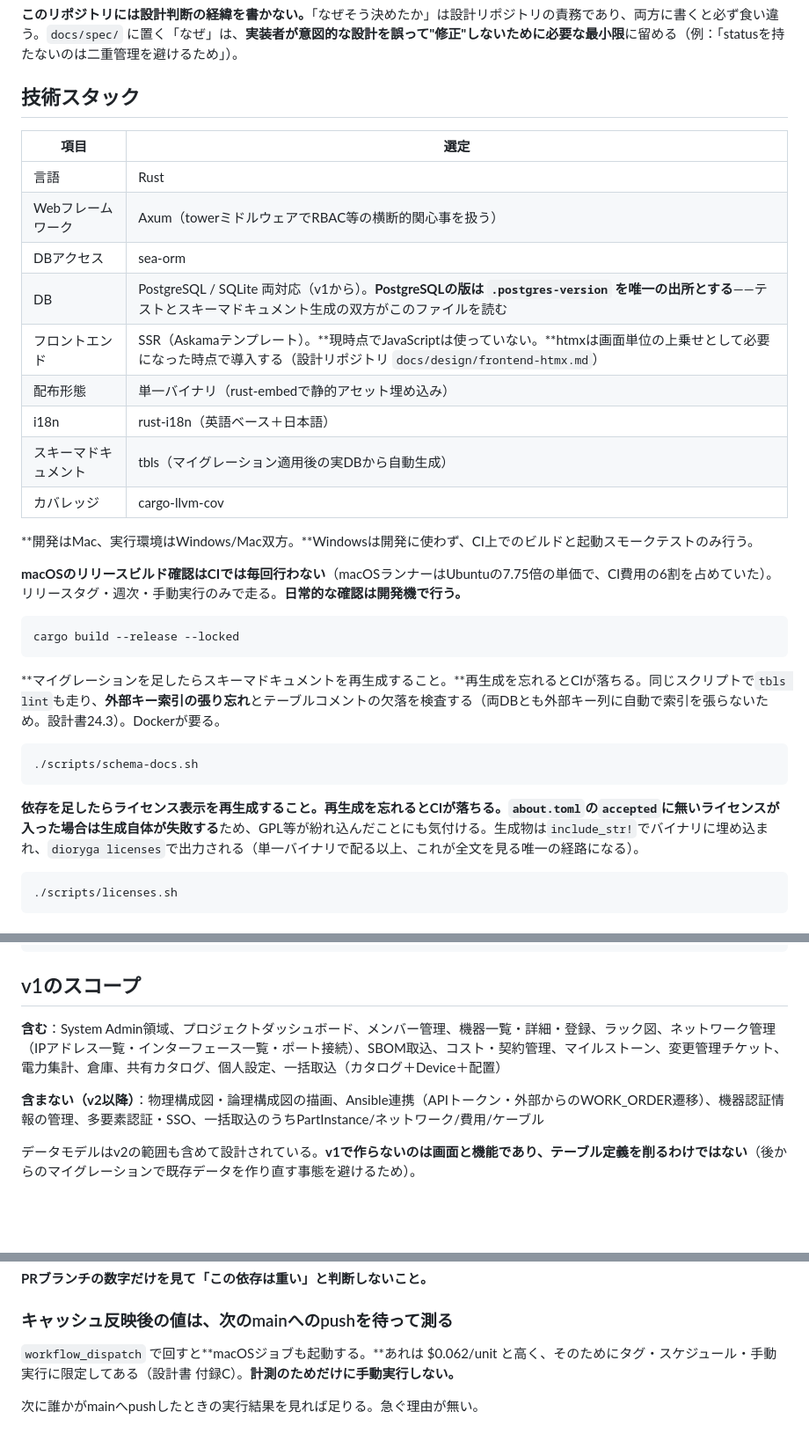
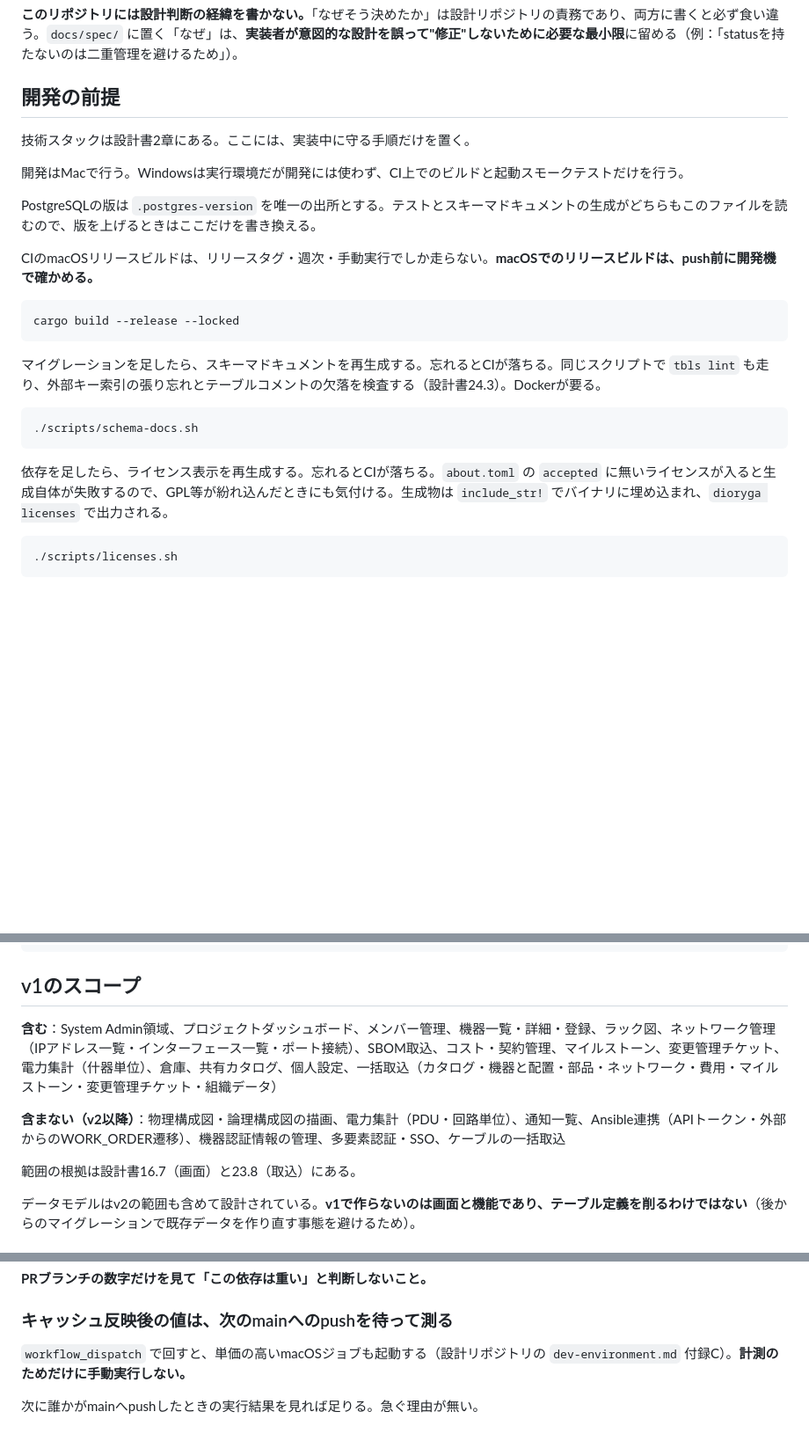
Before and after one commit to volanja/Dioryga, a Markdown page: CLAUDE.md, 3 parts joined by grey strips. Shown at 88% size. GitHub-like rendering; blank space fills up the shorter version.

Commit message:
CLAUDE.md を実装中に守る手順に絞る (#190)
技術スタックの表は設計書2章に譲り、CLAUDE.md には開発の前提と実装中に
守る手順だけを置いた。PostgreSQL の版の出所、macOS のリリースビルドを
push 前に開発機で確かめること、スキーマドキュメントとライセンス表示の
再生成を、それぞれ手順として書き直した。

v1 のスコープを実装の現状に合わせた。電力集計は什器単位に限り、
PDU・回路単位と通知一覧を v2 以降へ移した。一括取込の範囲を広げ、
範囲の根拠が設計書16.7と23.8にあることを示した。

Co-Authored-By: Claude Opus 5.5 <noreply@anthropic.com>

````diff
--- a/CLAUDE.md
+++ b/CLAUDE.md
@@ -21,35 +21,27 @@
 
 **このリポジトリには設計判断の経緯を書かない。**「なぜそう決めたか」は設計リポジトリの責務であり、両方に書くと必ず食い違う。`docs/spec/` に置く「なぜ」は、**実装者が意図的な設計を誤って"修正"しないために必要な最小限**に留める（例：「statusを持たないのは二重管理を避けるため」）。
 
-## 技術スタック
+## 開発の前提
 
-| 項目 | 選定 |
-|---|---|
-| 言語 | Rust |
-| Webフレームワーク | Axum（towerミドルウェアでRBAC等の横断的関心事を扱う） |
-| DBアクセス | sea-orm |
-| DB | PostgreSQL / SQLite 両対応（v1から）。**PostgreSQLの版は `.postgres-version` を唯一の出所とする**——テストとスキーマドキュメント生成の双方がこのファイルを読む |
-| フロントエンド | SSR（Askamaテンプレート）。**現時点でJavaScriptは使っていない。**htmxは画面単位の上乗せとして必要になった時点で導入する（設計リポジトリ `docs/design/frontend-htmx.md`） |
-| 配布形態 | 単一バイナリ（rust-embedで静的アセット埋め込み） |
-| i18n | rust-i18n（英語ベース＋日本語） |
-| スキーマドキュメント | tbls（マイグレーション適用後の実DBから自動生成） |
-| カバレッジ | cargo-llvm-cov |
+技術スタックは設計書2章にある。ここには、実装中に守る手順だけを置く。
 
-**開発はMac、実行環境はWindows/Mac双方。**Windowsは開発に使わず、CI上でのビルドと起動スモークテストのみ行う。
+開発はMacで行う。Windowsは実行環境だが開発には使わず、CI上でのビルドと起動スモークテストだけを行う。
 
-**macOSのリリースビルド確認はCIでは毎回行わない**（macOSランナーはUbuntuの7.75倍の単価で、CI費用の6割を占めていた）。リリースタグ・週次・手動実行のみで走る。**日常的な確認は開発機で行う。**
+PostgreSQLの版は `.postgres-version` を唯一の出所とする。テストとスキーマドキュメントの生成がどちらもこのファイルを読むので、版を上げるときはここだけを書き換える。
+
+CIのmacOSリリースビルドは、リリースタグ・週次・手動実行でしか走らない。**macOSでのリリースビルドは、push前に開発機で確かめる。**
 
 ```bash
 cargo build --release --locked
 ```
 
-**マイグレーションを足したらスキーマドキュメントを再生成すること。**再生成を忘れるとCIが落ちる。同じスクリプトで`tbls lint`も走り、**外部キー索引の張り忘れ**とテーブルコメントの欠落を検査する（両DBとも外部キー列に自動で索引を張らないため。設計書24.3）。Dockerが要る。
+マイグレーションを足したら、スキーマドキュメントを再生成する。忘れるとCIが落ちる。同じスクリプトで `tbls lint` も走り、外部キー索引の張り忘れとテーブルコメントの欠落を検査する（設計書24.3）。Dockerが要る。
 
 ```bash
 ./scripts/schema-docs.sh
 ```
 
-**依存を足したらライセンス表示を再生成すること。**再生成を忘れるとCIが落ちる。**`about.toml`の`accepted`に無いライセンスが入った場合は生成自体が失敗する**ため、GPL等が紛れ込んだことにも気付ける。生成物は`include_str!`でバイナリに埋め込まれ、`dioryga licenses`で出力される（単一バイナリで配る以上、これが全文を見る唯一の経路になる）。
+依存を足したら、ライセンス表示を再生成する。忘れるとCIが落ちる。`about.toml` の `accepted` に無いライセンスが入ると生成自体が失敗するので、GPL等が紛れ込んだときにも気付ける。生成物は `include_str!` でバイナリに埋め込まれ、`dioryga licenses` で出力される。
 
 ```bash
 ./scripts/licenses.sh
@@ -96,9 +88,11 @@ let tx = AuditedTx::begin(&state.db, actor).await?;
 
 ## v1のスコープ
 
-**含む**：System Admin領域、プロジェクトダッシュボード、メンバー管理、機器一覧・詳細・登録、ラック図、ネットワーク管理（IPアドレス一覧・インターフェース一覧・ポート接続）、SBOM取込、コスト・契約管理、マイルストーン、変更管理チケット、電力集計、倉庫、共有カタログ、個人設定、一括取込（カタログ＋Device＋配置）
+**含む**：System Admin領域、プロジェクトダッシュボード、メンバー管理、機器一覧・詳細・登録、ラック図、ネットワーク管理（IPアドレス一覧・インターフェース一覧・ポート接続）、SBOM取込、コスト・契約管理、マイルストーン、変更管理チケット、電力集計（什器単位）、倉庫、共有カタログ、個人設定、一括取込（カタログ・機器と配置・部品・ネットワーク・費用・マイルストーン・変更管理チケット・組織データ）
 
-**含まない（v2以降）**：物理構成図・論理構成図の描画、Ansible連携（APIトークン・外部からのWORK_ORDER遷移）、機器認証情報の管理、多要素認証・SSO、一括取込のうちPartInstance/ネットワーク/費用/ケーブル
+**含まない（v2以降）**：物理構成図・論理構成図の描画、電力集計（PDU・回路単位）、通知一覧、Ansible連携（APIトークン・外部からのWORK_ORDER遷移）、機器認証情報の管理、多要素認証・SSO、ケーブルの一括取込
+
+範囲の根拠は設計書16.7（画面）と23.8（取込）にある。
 
 データモデルはv2の範囲も含めて設計されている。**v1で作らないのは画面と機能であり、テーブル定義を削るわけではない**（後からのマイグレーションで既存データを作り直す事態を避けるため）。
 
@@ -118,6 +112,6 @@ let tx = AuditedTx::begin(&state.db, actor).await?;
 
 ### キャッシュ反映後の値は、次のmainへのpushを待って測る
 
-`workflow_dispatch` で回すと**macOSジョブも起動する。**あれは $0.062/unit と高く、そのためにタグ・スケジュール・手動実行に限定してある（設計書 付録C）。**計測のためだけに手動実行しない。**
+`workflow_dispatch` で回すと、単価の高いmacOSジョブも起動する（設計リポジトリの `dev-environment.md` 付録C）。**計測のためだけに手動実行しない。**
 
 次に誰かがmainへpushしたときの実行結果を見れば足りる。急ぐ理由が無い。
````
